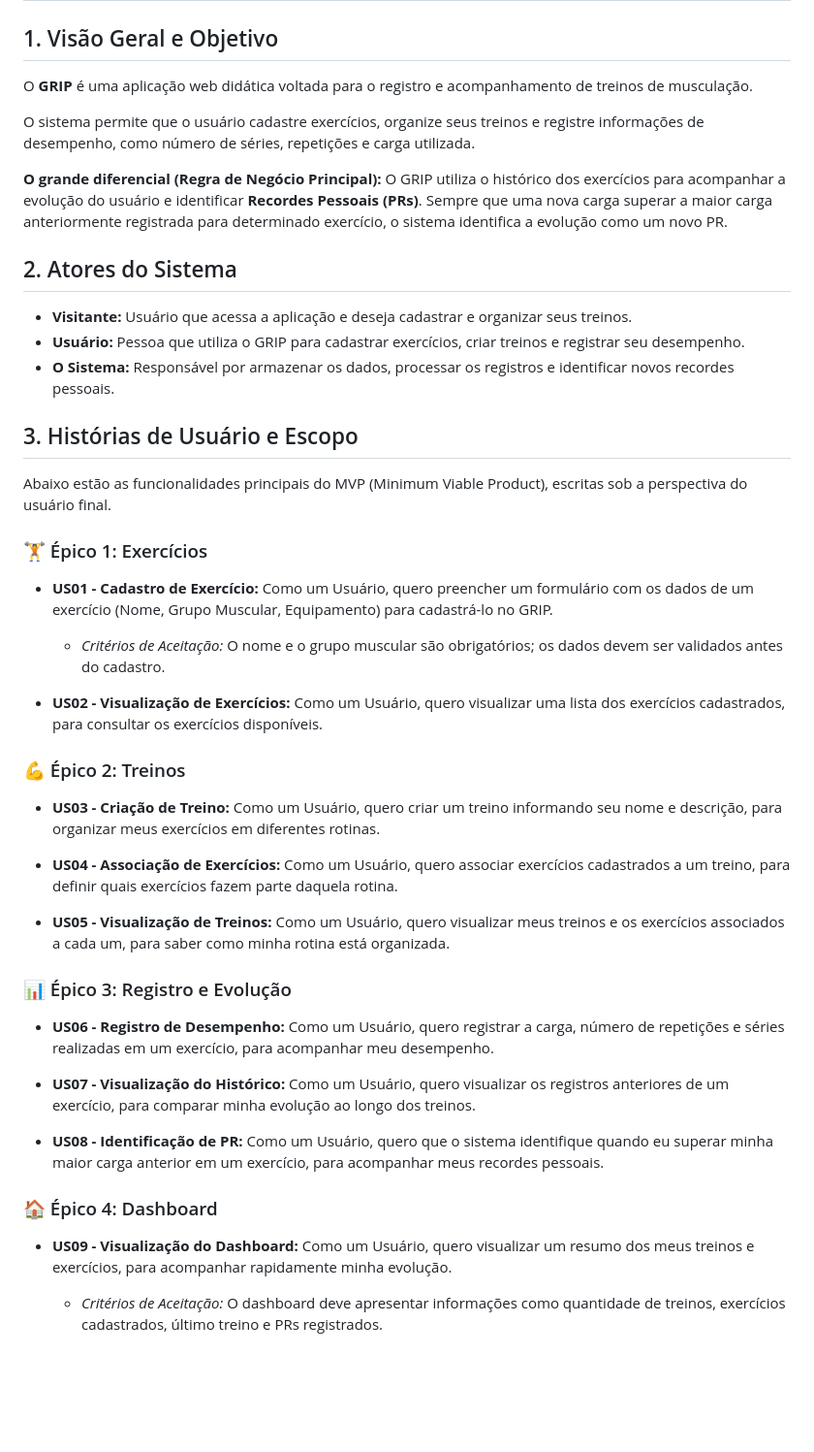
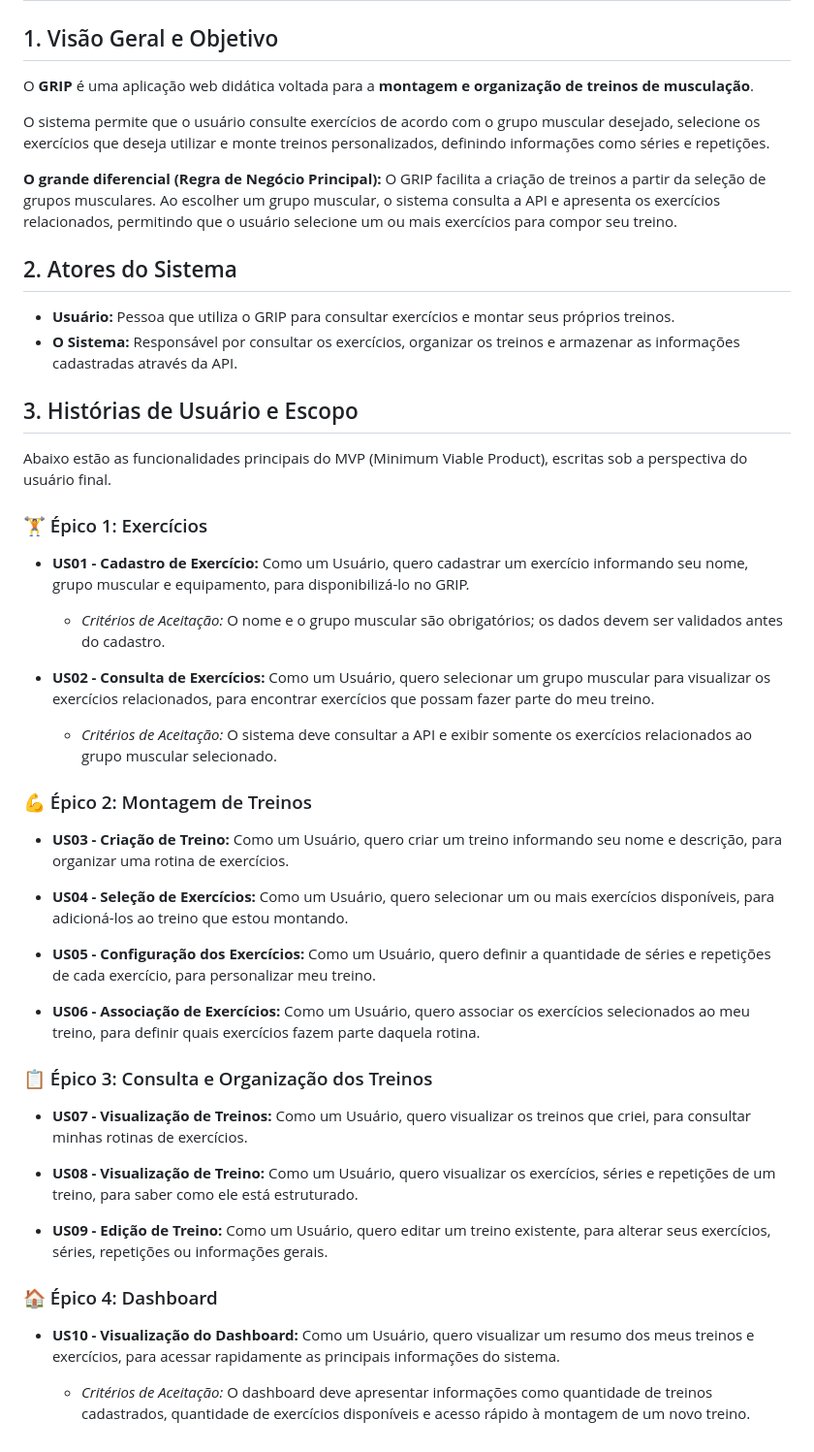
Before and after one commit to leonardo-lopes-dz/projeto-grip, a Markdown page: docs/prd.md, the part around the change. Shown at 97% size. Drawn GitHub-style; blank space fills up the shorter version.

```diff
--- a/docs/prd.md
+++ b/docs/prd.md
@@ -2,17 +2,16 @@
 
 ## 1. Visão Geral e Objetivo
 
-O **GRIP** é uma aplicação web didática voltada para o registro e acompanhamento de treinos de musculação.
+O **GRIP** é uma aplicação web didática voltada para a **montagem e organização de treinos de musculação**.
 
-O sistema permite que o usuário cadastre exercícios, organize seus treinos e registre informações de desempenho, como número de séries, repetições e carga utilizada.
+O sistema permite que o usuário consulte exercícios de acordo com o grupo muscular desejado, selecione os exercícios que deseja utilizar e monte treinos personalizados, definindo informações como séries e repetições.
 
-**O grande diferencial (Regra de Negócio Principal):** O GRIP utiliza o histórico dos exercícios para acompanhar a evolução do usuário e identificar **Recordes Pessoais (PRs)**. Sempre que uma nova carga superar a maior carga anteriormente registrada para determinado exercício, o sistema identifica a evolução como um novo PR.
+**O grande diferencial (Regra de Negócio Principal):** O GRIP facilita a criação de treinos a partir da seleção de grupos musculares. Ao escolher um grupo muscular, o sistema consulta a API e apresenta os exercícios relacionados, permitindo que o usuário selecione um ou mais exercícios para compor seu treino.
 
 ## 2. Atores do Sistema
 
-* **Visitante:** Usuário que acessa a aplicação e deseja cadastrar e organizar seus treinos.
-* **Usuário:** Pessoa que utiliza o GRIP para cadastrar exercícios, criar treinos e registrar seu desempenho.
-* **O Sistema:** Responsável por armazenar os dados, processar os registros e identificar novos recordes pessoais.
+* **Usuário:** Pessoa que utiliza o GRIP para consultar exercícios e montar seus próprios treinos.
+* **O Sistema:** Responsável por consultar os exercícios, organizar os treinos e armazenar as informações cadastradas através da API.
 
 ## 3. Histórias de Usuário e Escopo
 
@@ -20,30 +19,34 @@ Abaixo estão as funcionalidades principais do MVP (Minimum Viable Product), esc
 
 ### 🏋️ Épico 1: Exercícios
 
-* **US01 - Cadastro de Exercício:** Como um Usuário, quero preencher um formulário com os dados de um exercício (Nome, Grupo Muscular, Equipamento) para cadastrá-lo no GRIP.
+* **US01 - Cadastro de Exercício:** Como um Usuário, quero cadastrar um exercício informando seu nome, grupo muscular e equipamento, para disponibilizá-lo no GRIP.
 
   * *Critérios de Aceitação:* O nome e o grupo muscular são obrigatórios; os dados devem ser validados antes do cadastro.
 
-* **US02 - Visualização de Exercícios:** Como um Usuário, quero visualizar uma lista dos exercícios cadastrados, para consultar os exercícios disponíveis.
+* **US02 - Consulta de Exercícios:** Como um Usuário, quero selecionar um grupo muscular para visualizar os exercícios relacionados, para encontrar exercícios que possam fazer parte do meu treino.
 
-### 💪 Épico 2: Treinos
+  * *Critérios de Aceitação:* O sistema deve consultar a API e exibir somente os exercícios relacionados ao grupo muscular selecionado.
 
-* **US03 - Criação de Treino:** Como um Usuário, quero criar um treino informando seu nome e descrição, para organizar meus exercícios em diferentes rotinas.
+### 💪 Épico 2: Montagem de Treinos
 
-* **US04 - Associação de Exercícios:** Como um Usuário, quero associar exercícios cadastrados a um treino, para definir quais exercícios fazem parte daquela rotina.
+* **US03 - Criação de Treino:** Como um Usuário, quero criar um treino informando seu nome e descrição, para organizar uma rotina de exercícios.
 
-* **US05 - Visualização de Treinos:** Como um Usuário, quero visualizar meus treinos e os exercícios associados a cada um, para saber como minha rotina está organizada.
+* **US04 - Seleção de Exercícios:** Como um Usuário, quero selecionar um ou mais exercícios disponíveis, para adicioná-los ao treino que estou montando.
 
-### 📊 Épico 3: Registro e Evolução
+* **US05 - Configuração dos Exercícios:** Como um Usuário, quero definir a quantidade de séries e repetições de cada exercício, para personalizar meu treino.
 
-* **US06 - Registro de Desempenho:** Como um Usuário, quero registrar a carga, número de repetições e séries realizadas em um exercício, para acompanhar meu desempenho.
+* **US06 - Associação de Exercícios:** Como um Usuário, quero associar os exercícios selecionados ao meu treino, para definir quais exercícios fazem parte daquela rotina.
 
-* **US07 - Visualização do Histórico:** Como um Usuário, quero visualizar os registros anteriores de um exercício, para comparar minha evolução ao longo dos treinos.
+### 📋 Épico 3: Consulta e Organização dos Treinos
 
-* **US08 - Identificação de PR:** Como um Usuário, quero que o sistema identifique quando eu superar minha maior carga anterior em um exercício, para acompanhar meus recordes pessoais.
+* **US07 - Visualização de Treinos:** Como um Usuário, quero visualizar os treinos que criei, para consultar minhas rotinas de exercícios.
+
+* **US08 - Visualização de Treino:** Como um Usuário, quero visualizar os exercícios, séries e repetições de um treino, para saber como ele está estruturado.
+
+* **US09 - Edição de Treino:** Como um Usuário, quero editar um treino existente, para alterar seus exercícios, séries, repetições ou informações gerais.
 
 ### 🏠 Épico 4: Dashboard
 
-* **US09 - Visualização do Dashboard:** Como um Usuário, quero visualizar um resumo dos meus treinos e exercícios, para acompanhar rapidamente minha evolução.
+* **US10 - Visualização do Dashboard:** Como um Usuário, quero visualizar um resumo dos meus treinos e exercícios, para acessar rapidamente as principais informações do sistema.
 
-  * *Critérios de Aceitação:* O dashboard deve apresentar informações como quantidade de treinos, exercícios cadastrados, último treino e PRs registrados.
+  * *Critérios de Aceitação:* O dashboard deve apresentar informações como quantidade de treinos cadastrados, quantidade de exercícios disponíveis e acesso rápido à montagem de um novo treino.
```
